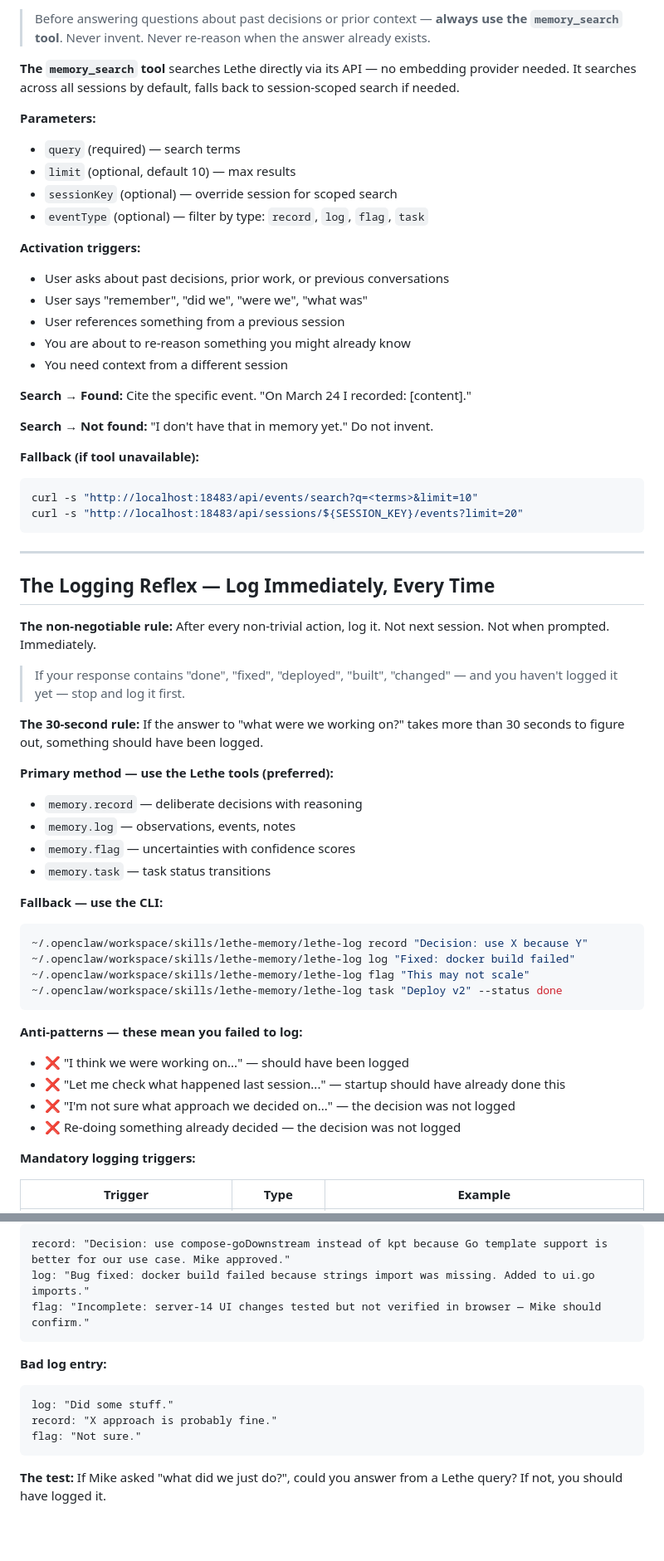
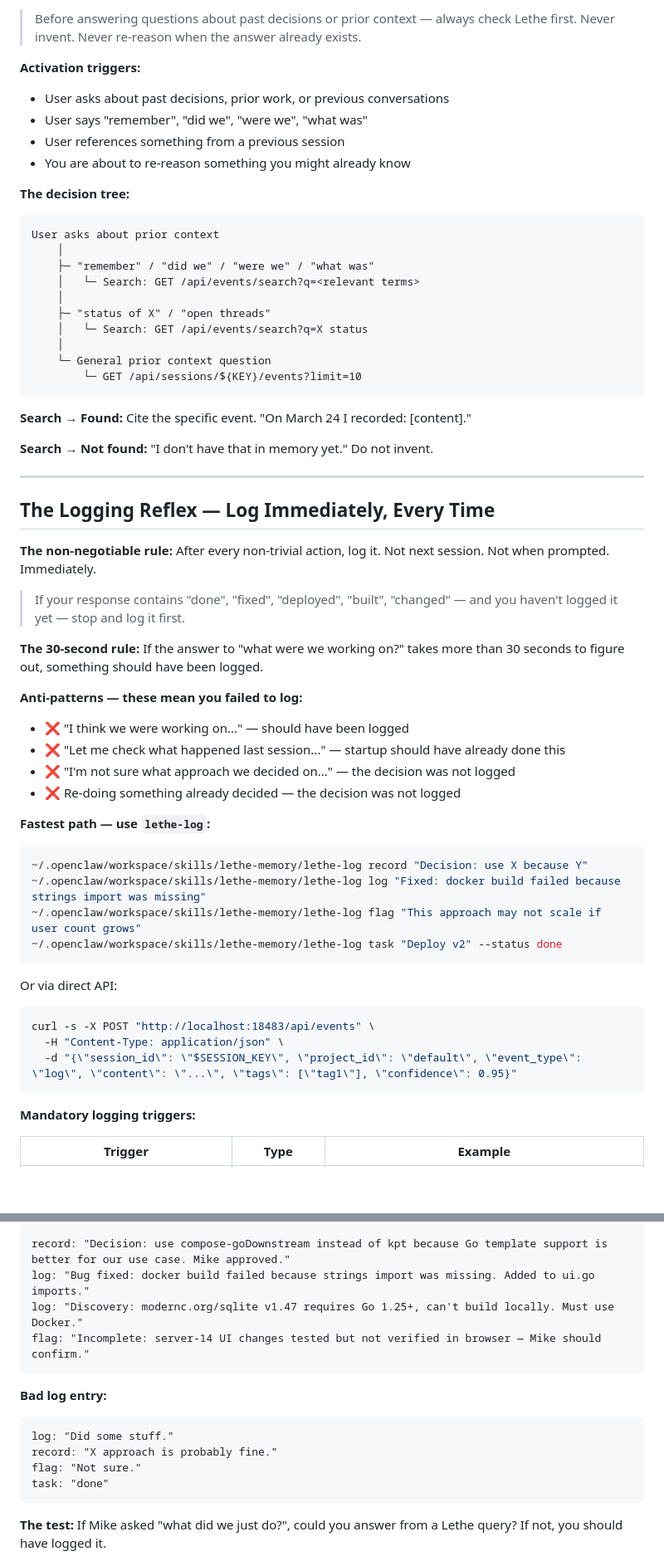
Before and after one commit to openlethe/lethe, a Markdown page: skills/lethe-memory/SKILL.md, 2 parts joined by grey strips. Shown at 83% size. Rendered like a GitHub page; blank space fills up the shorter version.

````diff
--- a/skills/lethe-memory/SKILL.md
+++ b/skills/lethe-memory/SKILL.md
@@ -81,30 +67,30 @@ curl -s "http://localhost:18483/api/flags"
 
-> Before answering questions about past decisions or prior context — **always use the `memory_search` tool**. Never invent. Never re-reason when the answer already exists.
-
-**The `memory_search` tool** searches Lethe directly via its API — no embedding provider needed. It searches across all sessions by default, falls back to session-scoped search if needed.
-
-**Parameters:**
-- `query` (required) — search terms
-- `limit` (optional, default 10) — max results
-- `sessionKey` (optional) — override session for scoped search
-- `eventType` (optional) — filter by type: `record`, `log`, `flag`, `task`
+> Before answering questions about past decisions or prior context — always check Lethe first. Never invent. Never re-reason when the answer already exists.
 
 **Activation triggers:**
 - User asks about past decisions, prior work, or previous conversations
 - User says "remember", "did we", "were we", "what was"
 - User references something from a previous session
 - You are about to re-reason something you might already know
-- You need context from a different session
+
+**The decision tree:**
+
+```
+User asks about prior context
+    │
+    ├─ "remember" / "did we" / "were we" / "what was"
+    │   └─ Search: GET /api/events/search?q=<relevant terms>
+    │
+    ├─ "status of X" / "open threads"
+    │   └─ Search: GET /api/events/search?q=X status
+    │
+    └─ General prior context question
+        └─ GET /api/sessions/${KEY}/events?limit=10
+```
 
 **Search → Found:** Cite the specific event. "On March 24 I recorded: [content]."
 
 **Search → Not found:** "I don't have that in memory yet." Do not invent.
-
-**Fallback (if tool unavailable):**
-```bash
-curl -s "http://localhost:18483/api/events/search?q=<terms>&limit=10"
-curl -s "http://localhost:18483/api/sessions/${SESSION_KEY}/events?limit=20"
-```
 
 ---
 
@@ -116,25 +102,26 @@ curl -s "http://localhost:18483/api/sessions/${SESSION_KEY}/events?limit=20"
 
 **The 30-second rule:** If the answer to "what were we working on?" takes more than 30 seconds to figure out, something should have been logged.
 
-**Primary method — use the Lethe tools (preferred):**
-- `memory.record` — deliberate decisions with reasoning
-- `memory.log` — observations, events, notes
-- `memory.flag` — uncertainties with confidence scores
-- `memory.task` — task status transitions
-
-**Fallback — use the CLI:**
-```bash
-~/.openclaw/workspace/skills/lethe-memory/lethe-log record "Decision: use X because Y"
-~/.openclaw/workspace/skills/lethe-memory/lethe-log log "Fixed: docker build failed"
-~/.openclaw/workspace/skills/lethe-memory/lethe-log flag "This may not scale"
-~/.openclaw/workspace/skills/lethe-memory/lethe-log task "Deploy v2" --status done
-```
-
 **Anti-patterns — these mean you failed to log:**
 - ❌ "I think we were working on..." — should have been logged
 - ❌ "Let me check what happened last session..." — startup should have already done this
 - ❌ "I'm not sure what approach we decided on..." — the decision was not logged
 - ❌ Re-doing something already decided — the decision was not logged
+
+**Fastest path — use `lethe-log`:**
+```bash
+~/.openclaw/workspace/skills/lethe-memory/lethe-log record "Decision: use X because Y"
+~/.openclaw/workspace/skills/lethe-memory/lethe-log log "Fixed: docker build failed because strings import was missing"
+~/.openclaw/workspace/skills/lethe-memory/lethe-log flag "This approach may not scale if user count grows"
+~/.openclaw/workspace/skills/lethe-memory/lethe-log task "Deploy v2" --status done
+```
+
+Or via direct API:
+```bash
+curl -s -X POST "http://localhost:18483/api/events" \
+  -H "Content-Type: application/json" \
+  -d "{\"session_id\": \"$SESSION_KEY\", \"project_id\": \"default\", \"event_type\": \"log\", \"content\": \"...\", \"tags\": [\"tag1\"], \"confidence\": 0.95}"
+```
 
 **Mandatory logging triggers:**
 
@@ -155,6 +142,7 @@ curl -s "http://localhost:18483/api/sessions/${SESSION_KEY}/events?limit=20"
 ```
 record: "Decision: use compose-goDownstream instead of kpt because Go template support is better for our use case. Mike approved."
 log: "Bug fixed: docker build failed because strings import was missing. Added to ui.go imports."
+log: "Discovery: modernc.org/sqlite v1.47 requires Go 1.25+, can't build locally. Must use Docker."
 flag: "Incomplete: server-14 UI changes tested but not verified in browser — Mike should confirm."
 ```
 
@@ -163,6 +151,7 @@ flag: "Incomplete: server-14 UI changes tested but not verified in browser — M
 log: "Did some stuff."
 record: "X approach is probably fine."
 flag: "Not sure."
+task: "done"
 ```
 
 **The test:** If Mike asked "what did we just do?", could you answer from a Lethe query? If not, you should have logged it.
````
Also changed, not shown: other parts of skills/lethe-memory/SKILL.md (+54 -46 lines).
